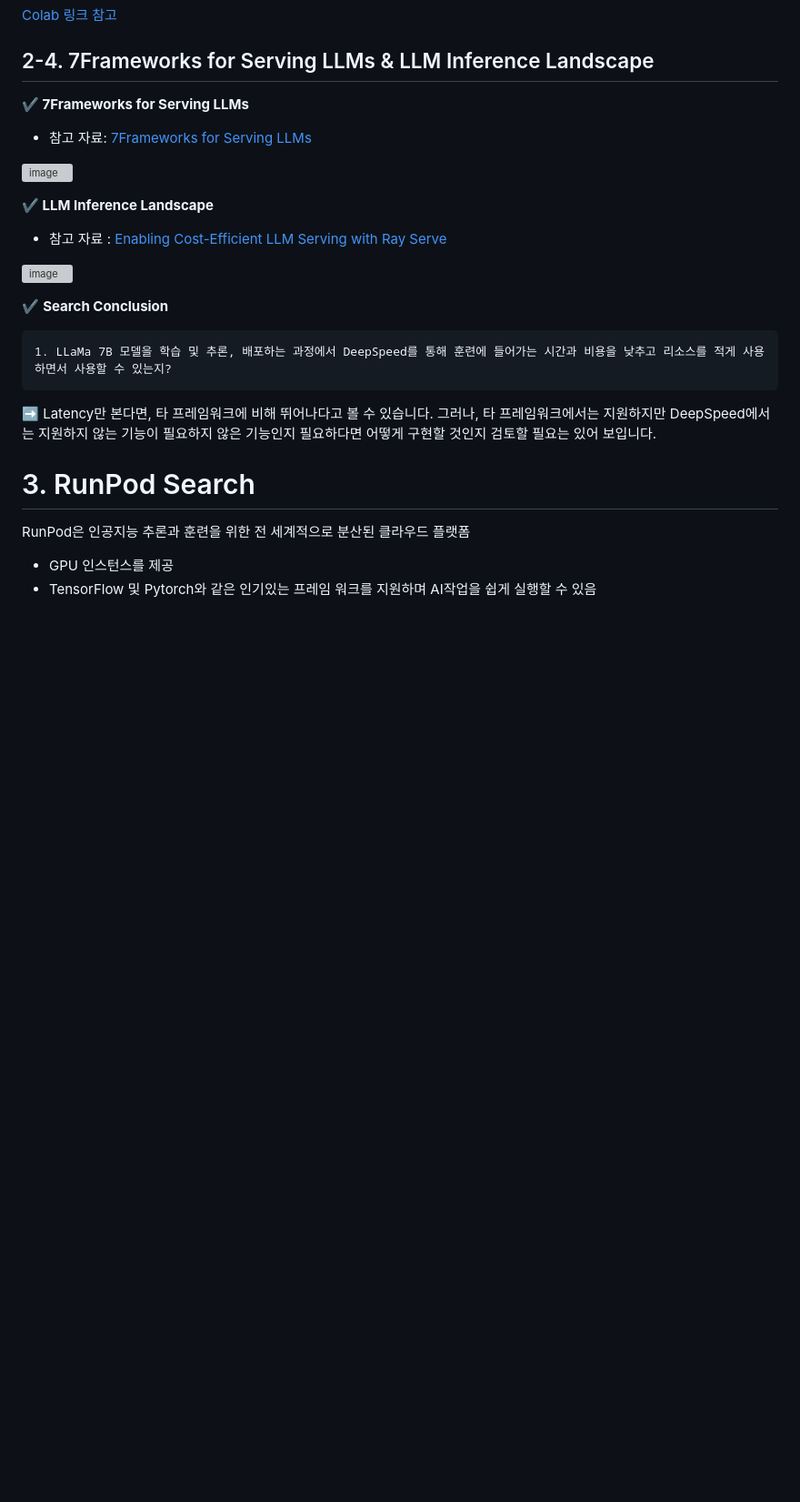
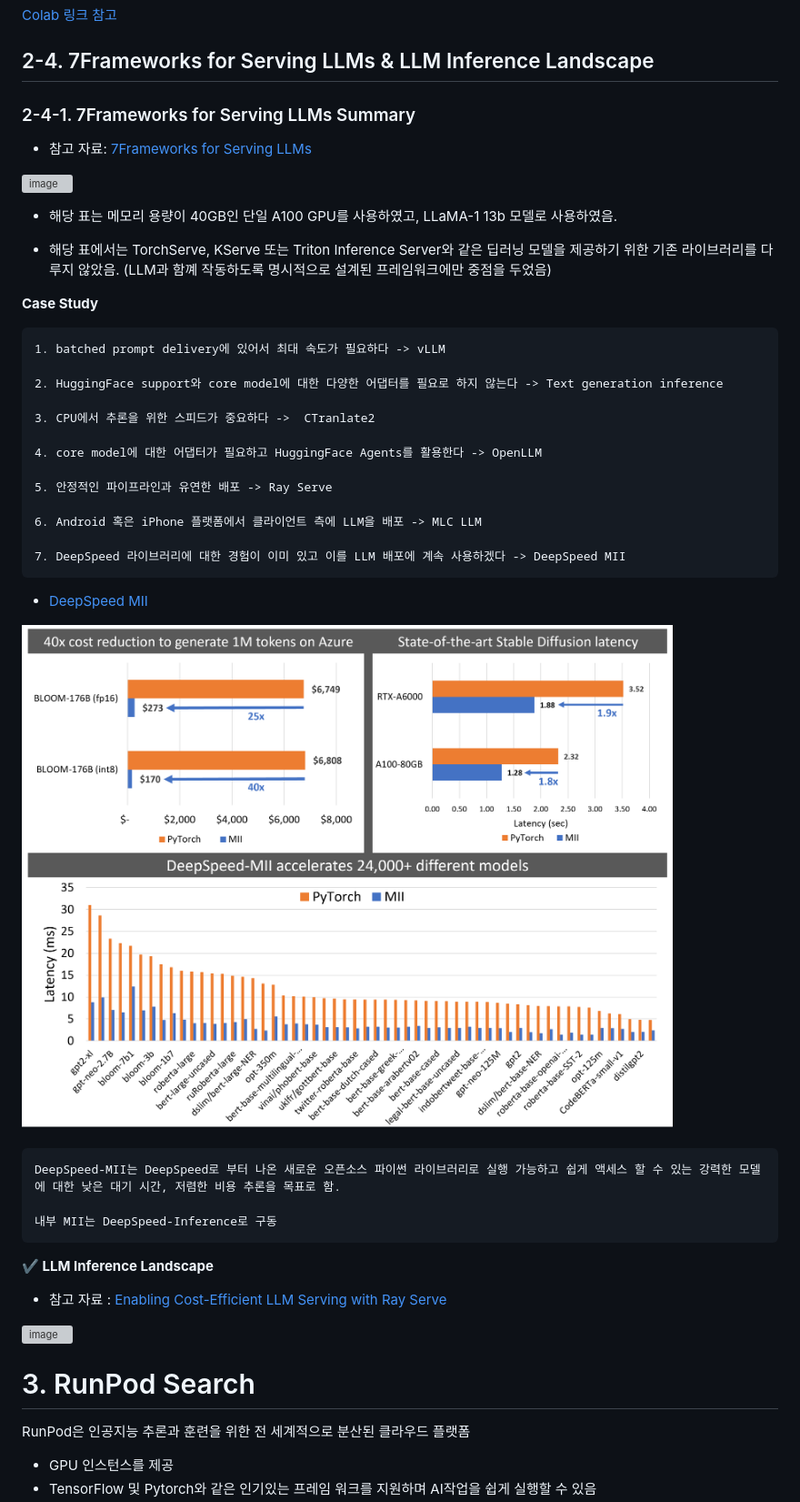
Before and after one commit to yunyoseob/Didim365, a Markdown page: research/DeepSpeed&RunPod_YUNYOSEOB.md, the part around the change. Shown: that part at 91% size. Rendered like a GitHub page; pictures changed too: research/img/deepspeed-mii.png (added); blank space fills up the shorter version; grey boxes are pictures that could not be loaded.

Commit message:
20240412 09:53

````diff
--- a/research/DeepSpeed&RunPod_YUNYOSEOB.md
+++ b/research/DeepSpeed&RunPod_YUNYOSEOB.md
@@ -103,27 +103,50 @@ dl training optimization library on the software stack.
 
 ## 2-4. 7Frameworks for Serving LLMs & LLM Inference Landscape
 
-**✔️ 7Frameworks for Serving LLMs**
+### 2-4-1. 7Frameworks for Serving LLMs Summary
 
 - 참고 자료: [7Frameworks for Serving LLMs](https://betterprogramming.pub/frameworks-for-serving-llms-60b7f7b23407)
 
 ![image](https://github.com/yunyoseob/yunyoseob/assets/81727895/e8e76a6f-a304-46a2-a6a6-718cbe70fb16)
+
+- 해당 표는 메모리 용량이 40GB인 단일 A100 GPU를 사용하였고, LLaMA-1 13b 모델로 사용하였음.
+
+- 해당 표에서는 TorchServe, KServe 또는 Triton Inference Server와 같은 딥러닝 모델을 제공하기 위한 기존 라이브러리를 다루지 않았음. (LLM과 함꼐 작동하도록 명시적으로 설계된 프레임워크에만 중점을 두었음)
+
+**Case Study**
+
+```
+1. batched prompt delivery에 있어서 최대 속도가 필요하다 -> vLLM
+
+2. HuggingFace support와 core model에 대한 다양한 어댑터를 필요로 하지 않는다 -> Text generation inference
+
+3. CPU에서 추론을 위한 스피드가 중요하다 ->  CTranlate2
+
+4. core model에 대한 어댑터가 필요하고 HuggingFace Agents를 활용한다 -> OpenLLM
+
+5. 안정적인 파이프라인과 유연한 배포 -> Ray Serve
+
+6. Android 혹은 iPhone 플랫폼에서 클라이언트 측에 LLM을 배포 -> MLC LLM
+
+7. DeepSpeed 라이브러리에 대한 경험이 이미 있고 이를 LLM 배포에 계속 사용하겠다 -> DeepSpeed MII
+```
+
+- [DeepSpeed MII](https://www.microsoft.com/en-us/research/project/deepspeed/deepspeed-mii/)
+
+![image](./img/deepspeed-mii.png)
+
+```
+DeepSpeed-MII는 DeepSpeed로 부터 나온 새로운 오픈소스 파이썬 라이브러리로 실행 가능하고 쉽게 액세스 할 수 있는 강력한 모델에 대한 낮은 대기 시간, 저렴한 비용 추론을 목표로 함.
+
+내부 MII는 DeepSpeed-Inference로 구동
+```
+
 
 **✔️ LLM Inference Landscape**
 
 - 참고 자료 : [Enabling Cost-Efficient LLM Serving with Ray Serve](https://www.youtube.com/watch?v=TJ5K1CO9Wbs)
 
 ![image](https://github.com/yunyoseob/yunyoseob/assets/81727895/77166077-db4d-4c95-ab93-4bf1b86c45d0)
-
-
-✔️ **Search Conclusion**
-
-```
-1. LLaMa 7B 모델을 학습 및 추론, 배포하는 과정에서 DeepSpeed를 통해 훈련에 들어가는 시간과 비용을 낮추고 리소스를 적게 사용하면서 사용할 수 있는지?
-```
-
-➡️ Latency만 본다면, 타 프레임워크에 비해 뛰어나다고 볼 수 있습니다. 그러나, 타 프레임워크에서는 지원하지만 DeepSpeed에서는 지원하지 않는 기능이 필요하지 않은 기능인지 필요하다면 어떻게 구현할 것인지 검토할 필요는 있어 보입니다.
-
 
 # 3. RunPod Search
 
````
